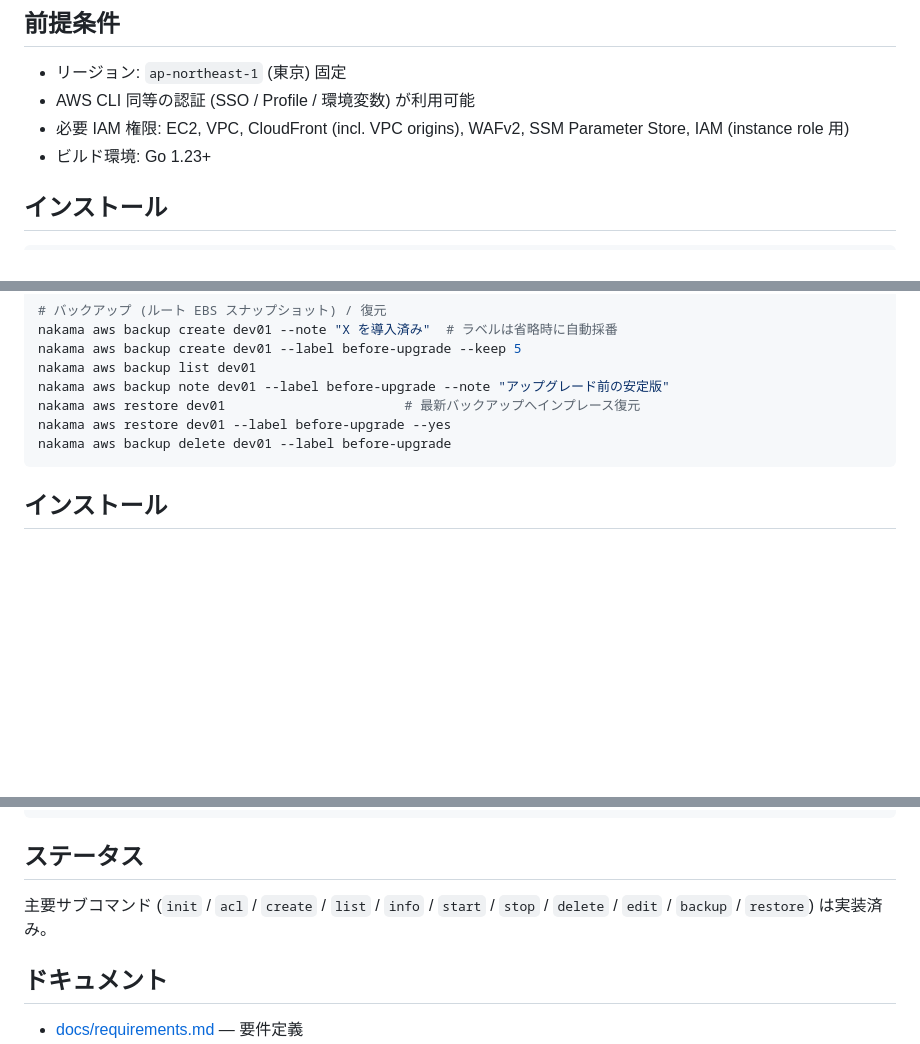
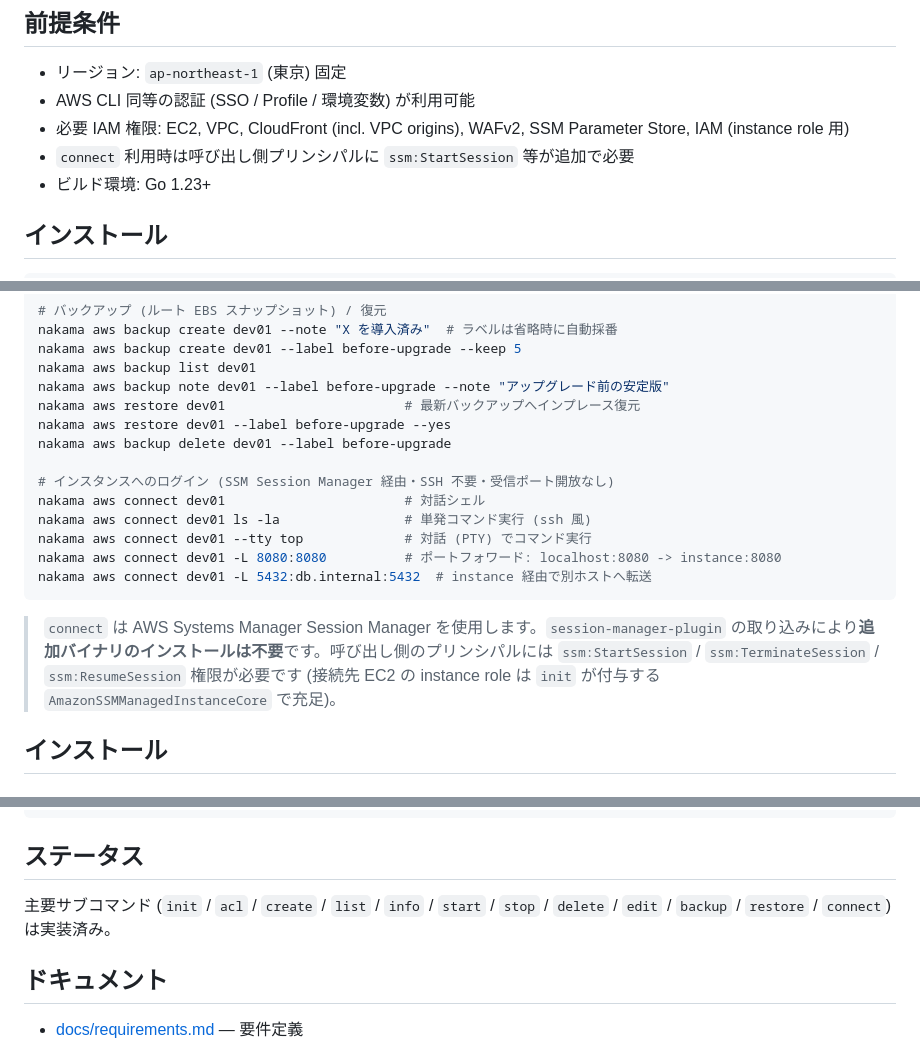
Before and after one commit to ukaji3/nakama, a Markdown page: README.md, 3 parts joined by grey strips. Rendered like a GitHub page; blank space fills up the shorter version.

Commit message:
docs(readme): add nakama aws connect usage and prerequisites
Documents the connect command (shell / command / port-forward) in the
usage section, notes the additional caller-side IAM permission
(ssm:StartSession etc.) and that no extra binary is needed, and adds
connect to the implemented-subcommands status line.

````diff
--- a/README.md
+++ b/README.md
@@ -22,6 +22,7 @@
 - リージョン: `ap-northeast-1` (東京) 固定
 - AWS CLI 同等の認証 (SSO / Profile / 環境変数) が利用可能
 - 必要 IAM 権限: EC2, VPC, CloudFront (incl. VPC origins), WAFv2, SSM Parameter Store, IAM (instance role 用)
+- `connect` 利用時は呼び出し側プリンシパルに `ssm:StartSession` 等が追加で必要
 - ビルド環境: Go 1.23+
 
 ## インストール
@@ -63,7 +64,16 @@ nakama aws backup note dev01 --label before-upgrade --note "アップグレー
 nakama aws restore dev01                       # 最新バックアップへインプレース復元
 nakama aws restore dev01 --label before-upgrade --yes
 nakama aws backup delete dev01 --label before-upgrade
+
+# インスタンスへのログイン (SSM Session Manager 経由・SSH 不要・受信ポート開放なし)
+nakama aws connect dev01                       # 対話シェル
+nakama aws connect dev01 ls -la                # 単発コマンド実行 (ssh 風)
+nakama aws connect dev01 --tty top             # 対話 (PTY) でコマンド実行
+nakama aws connect dev01 -L 8080:8080          # ポートフォワード: localhost:8080 -> instance:8080
+nakama aws connect dev01 -L 5432:db.internal:5432  # instance 経由で別ホストへ転送
 ```
+
+> `connect` は AWS Systems Manager Session Manager を使用します。`session-manager-plugin` の取り込みにより**追加バイナリのインストールは不要**です。呼び出し側のプリンシパルには `ssm:StartSession` / `ssm:TerminateSession` / `ssm:ResumeSession` 権限が必要です (接続先 EC2 の instance role は `init` が付与する `AmazonSSMManagedInstanceCore` で充足)。
 
 ## インストール
 
@@ -110,7 +120,7 @@ make build
 
 ## ステータス
 
-主要サブコマンド (`init` / `acl` / `create` / `list` / `info` / `start` / `stop` / `delete` / `edit` / `backup` / `restore`) は実装済み。
+主要サブコマンド (`init` / `acl` / `create` / `list` / `info` / `start` / `stop` / `delete` / `edit` / `backup` / `restore` / `connect`) は実装済み。
 
 ## ドキュメント
 
````
